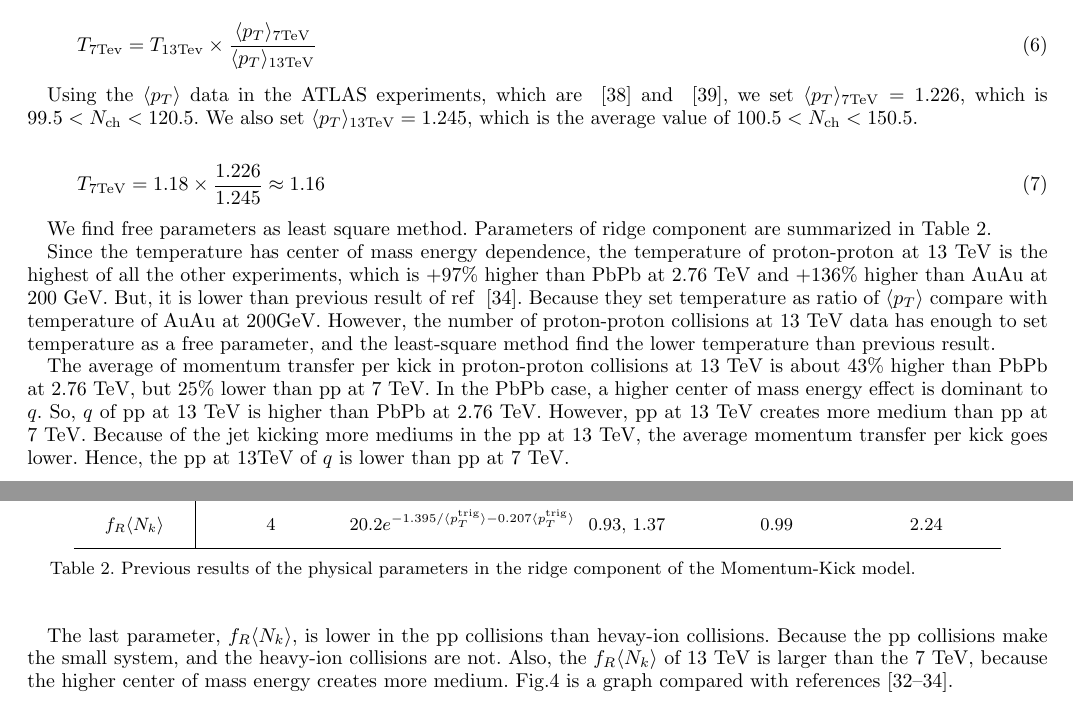
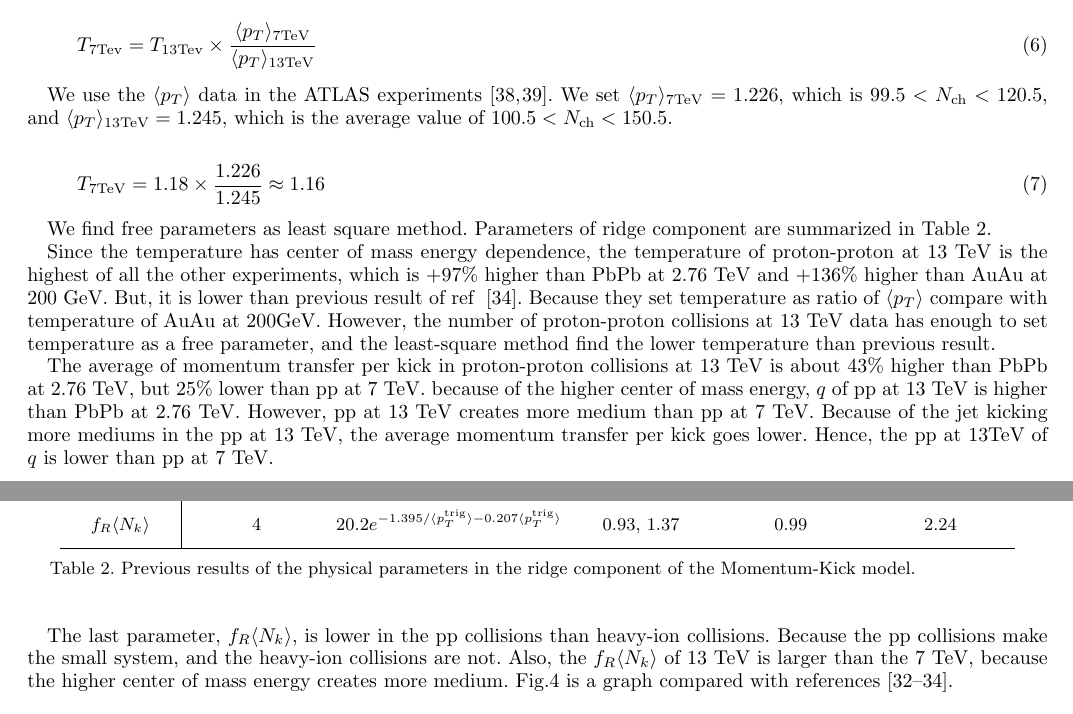
Before and after one commit to kisbi3/Momentum_Kick_Core, a LaTeX paper (Latex/main.tex): two parts of pages 4 and 5 of 8, joined at a grey line, cut so that both start at the same text. The pictures show the PDF file Latex/main.pdf that the author committed with the source.

Commit message:
4월9일 논문수정

```diff
--- a/Latex/main.tex
+++ b/Latex/main.tex
@@ -206,11 +206,10 @@ We calculate the temperature of 7 TeV as a ratio of $\langle p_T \rangle$ and it
 T_{7 \text{Tev}} = T_{13 \text{Tev}} \times \frac{\langle p_T \rangle_{7 \text{TeV}}}{\langle p_T \rangle_{13 \text{TeV}}}
 \end{equation}
 
-%여기 부분 고쳐야 함~~~~~%
-%----------------------------------------%
-Using the $\langle p_T \rangle$ data in the ATLAS experiments, which are \cite{ATLAS:2010jvh} and \cite{ATLAS:2016zkp}, we set $\langle p_T \rangle _{7 \text{TeV}} = 1.226$, which is $99.5 < N_{\text{ch}} <120.5$.
-We also set $\langle p_T \rangle _{13 \text{TeV}} = 1.245$, which is the average value of $100.5 < N_{\text{ch}} <150.5$.
-%----------------------------------------%
+%마음에 안들지만 일단 패스
+% ATLAS:2010jvh -> 7 TeV     ATLAS:2016zkp -> 13 TeV
+We use the $\langle p_T \rangle$ data in the ATLAS experiments\cite{ATLAS:2010jvh, ATLAS:2016zkp}.
+We set $\langle p_T \rangle _{7 \text{TeV}} = 1.226$, which is $99.5 < N_{\text{ch}} <120.5$, and $\langle p_T \rangle _{13 \text{TeV}} = 1.245$, which is the average value of $100.5 < N_{\text{ch}} <150.5$.
 
 \begin{equation} \label{equation:7TeVTemp}
 T_{7 \text{TeV}} = 1.18 \times \frac{1.226}{1.245} \approx 1.16
@@ -234,19 +233,13 @@ Parameters of ridge component are summarized in Table \ref{table:param}.
 \end{table}
 
 
-% 이 부분은 '이 논문에서 이렇게 해석했었다' 라는 형태로 변경하는중.
-% 현재, 각 파라미터에 대해서 비교하는중 -> 실험결과별로 변경하는중
-% ex) PbPb 2.76 TeV 는 AuAu 200 GeV에 비해서 T는 어떻게...q는 어떻게...
-% 생각해보니... 굳이 다 비교하는게 아니라, 결과와 비교만 하면 될거 같은데?
-
 Since the temperature has center of mass energy dependence, the temperature of proton-proton at 13 TeV is the highest of all the other experiments, which is $+97\%$ higher than PbPb at 2.76 TeV and $+136\%$ higher than AuAu at 200 GeV.
 But, it is lower than previous result of ref \cite{Hanul}.
 Because they set temperature as ratio of $\langle p_T \rangle$ compare with temperature of AuAu at 200GeV.
 However, the number of proton-proton collisions at 13 TeV data has enough to set temperature as a free parameter, and the least-square method find the lower temperature than previous result.
 
 The average of momentum transfer per kick in proton-proton collisions at 13 TeV is about $43\%$ higher than PbPb at 2.76 TeV, but $25\%$ lower than pp at 7 TeV.
-In the PbPb case, a higher center of mass energy effect is dominant to $q$.
-So, $q$ of pp at 13 TeV is higher than PbPb at 2.76 TeV.
+because of the higher center of mass energy, $q$ of pp at 13 TeV is higher than PbPb at 2.76 TeV.
 However, pp at 13 TeV creates more medium than pp at 7 TeV.
 Because of the jet kicking more mediums in the pp at 13 TeV, the average momentum transfer per kick goes lower.
 Hence, the pp at 13TeV of $q$ is lower than pp at 7 TeV.
@@ -255,22 +248,6 @@ The last parameter, $f_R \langle N_k \rangle$, is lower in the pp collisions tha
 Because the pp collisions make the small system, and the heavy-ion collisions are not.
 Also, the $f_R \langle N_k \rangle$ of 13 TeV is larger than the 7 TeV, because the higher center of mass energy creates more medium.
 Fig.\ref{figure:frnk} is a graph compared with references\cite{Wong_1, PbPb, Hanul}.
-
-
-% Since $T$ increases as the center of mass energy gets bigger, $T$ becomes higher from 0.5 GeV at AuAu to 0.6 GeV at PbPb.
-% For the same reason, $T$ is 1.08 GeV at pp collision at 13 TeV, which is 54.29\% higher than PbPb at 2.76TeV.
-% Since the 7 TeV has low center of mass energy than 13 TeV, $T$ at the pp collision at 7 TeV is -53.7\% lower than the pp at 13 TeV.
-
-% Since the medium density from PbPb is expected to be denser than that from AuAu, the number of kicks between medium partons is higher.
-% Therefore, the average of momentum transfer per kick in PbPb is lower than in AuAu, as can be seen, $1.0 \rightarrow 0.7$ GeV in Table \ref{table:param}.
-% However, the medium from pp at 13TeV is expected less dense than that from PbPb, even though the center of mass energy is higher,
-% $q$ becomes higher from 0.7 GeV at PbPb collision to 0.799 GeV at pp collision.
-
-% Since the initial parton momentum distribution is normalized, $f_R \langle N_k \rangle$ describe the number of particles, which survives and is detected at the detector. We set $f_R \langle N_k \rangle = Ae^{-{B} / {p_{T}} - Cp_T}$ form (A, B, and C are positive real number),
-% which is the same $f_R \langle N_k \rangle$ form in PbPb at 2.76TeV result\cite{PbPb}.
-% However, the least square method via the Levenberg-Marquardt algorithm eliminates $e^{-Cp_T}$ term .
-% Since the pp collision create low density, the number of collisions of particles independent on their momentum, only survival ratio has momentum dependence.
-% Fig.\ref{figure:frnk} is a graph compared with references\cite{Wong_1, PbPb, Hanul}.
 
 
 \begin{figure}[ht]
```
Also changed, not shown: Latex/Figures/Paper_frnk.png, Latex/main.pdf, Latex/main.tex (8 more changed lines), 4 other files.
